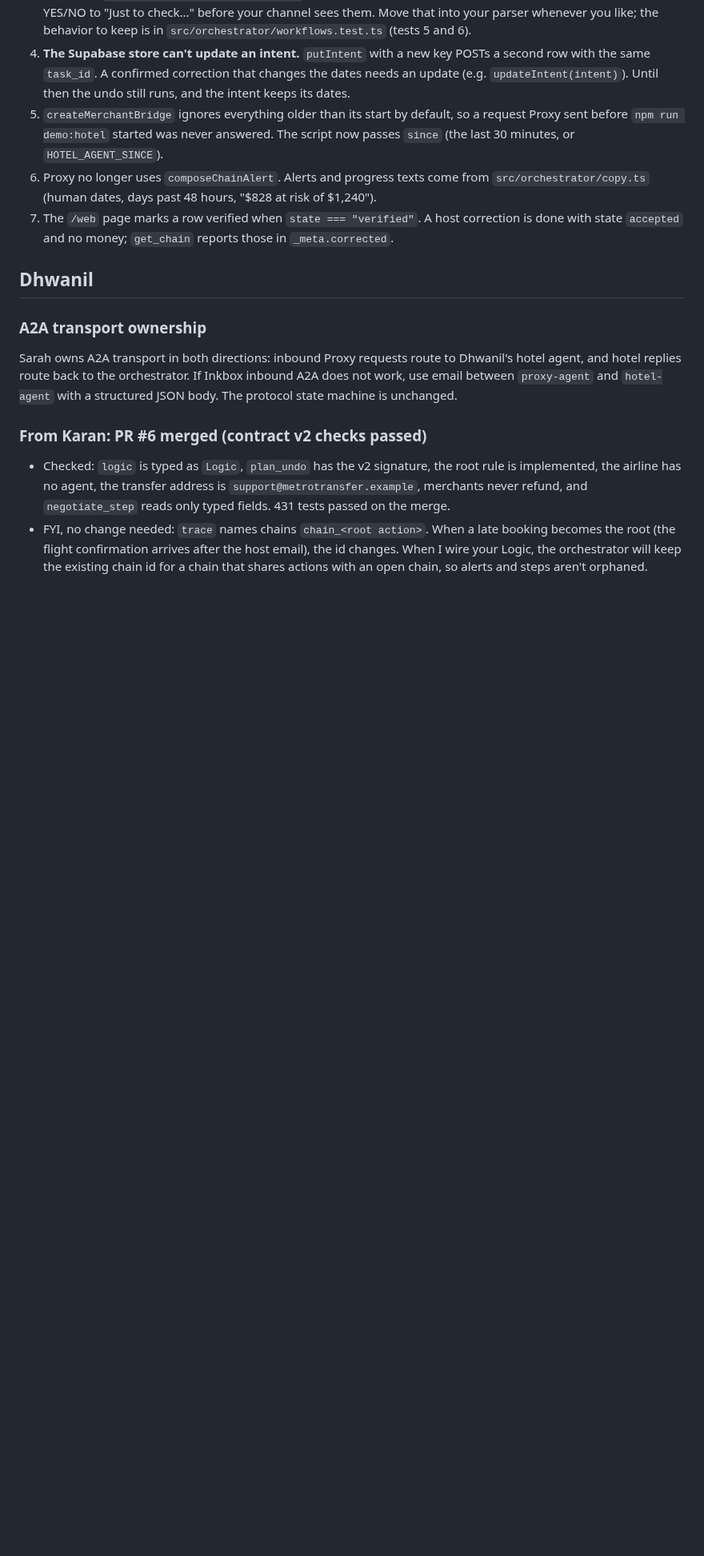
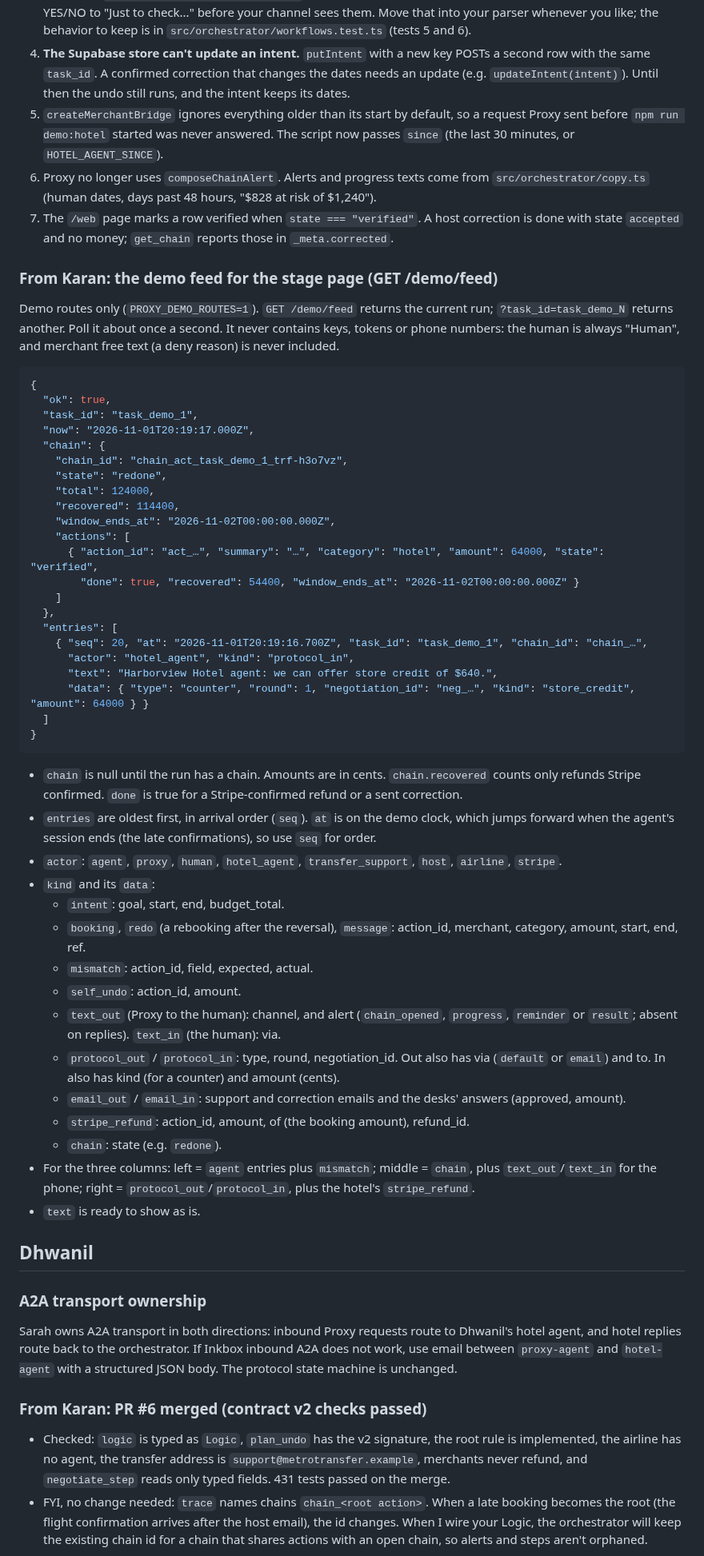
Before and after one commit to karan6705/proxy, a Markdown page: HANDOFF.md, the part around the change. Shown at 80% size. GitHub-like rendering; blank space fills up the shorter version.

Commit message:
[core] Handoff: the demo feed's JSON shape for Sarah's stage page

````diff
--- a/HANDOFF.md
+++ b/HANDOFF.md
@@ -282,6 +282,50 @@ Found in Karan's live run on port 3000, read from `/web/state`:
 6. Proxy no longer uses `composeChainAlert`. Alerts and progress texts come from `src/orchestrator/copy.ts` (human dates, days past 48 hours, "$828 at risk of $1,240").
 7. The `/web` page marks a row verified when `state === "verified"`. A host correction is done with state `accepted` and no money; `get_chain` reports those in `_meta.corrected`.
 
+
+### From Karan: the demo feed for the stage page (GET /demo/feed)
+Demo routes only (`PROXY_DEMO_ROUTES=1`). `GET /demo/feed` returns the current run; `?task_id=task_demo_N` returns another. Poll it about once a second. It never contains keys, tokens or phone numbers: the human is always "Human", and merchant free text (a deny reason) is never included.
+
+```json
+{
+  "ok": true,
+  "task_id": "task_demo_1",
+  "now": "2026-11-01T20:19:17.000Z",
+  "chain": {
+    "chain_id": "chain_act_task_demo_1_trf-h3o7vz",
+    "state": "redone",
+    "total": 124000,
+    "recovered": 114400,
+    "window_ends_at": "2026-11-02T00:00:00.000Z",
+    "actions": [
+      { "action_id": "act_…", "summary": "…", "category": "hotel", "amount": 64000, "state": "verified",
+        "done": true, "recovered": 54400, "window_ends_at": "2026-11-02T00:00:00.000Z" }
+    ]
+  },
+  "entries": [
+    { "seq": 20, "at": "2026-11-01T20:19:16.700Z", "task_id": "task_demo_1", "chain_id": "chain_…",
+      "actor": "hotel_agent", "kind": "protocol_in",
+      "text": "Harborview Hotel agent: we can offer store credit of $640.",
+      "data": { "type": "counter", "round": 1, "negotiation_id": "neg_…", "kind": "store_credit", "amount": 64000 } }
+  ]
+}
+```
+- `chain` is null until the run has a chain. Amounts are in cents. `chain.recovered` counts only refunds Stripe confirmed. `done` is true for a Stripe-confirmed refund or a sent correction.
+- `entries` are oldest first, in arrival order (`seq`). `at` is on the demo clock, which jumps forward when the agent's session ends (the late confirmations), so use `seq` for order.
+- `actor`: `agent`, `proxy`, `human`, `hotel_agent`, `transfer_support`, `host`, `airline`, `stripe`.
+- `kind` and its `data`:
+  - `intent`: goal, start, end, budget_total.
+  - `booking`, `redo` (a rebooking after the reversal), `message`: action_id, merchant, category, amount, start, end, ref.
+  - `mismatch`: action_id, field, expected, actual.
+  - `self_undo`: action_id, amount.
+  - `text_out` (Proxy to the human): channel, and alert (`chain_opened`, `progress`, `reminder` or `result`; absent on replies). `text_in` (the human): via.
+  - `protocol_out` / `protocol_in`: type, round, negotiation_id. Out also has via (`default` or `email`) and to. In also has kind (for a counter) and amount (cents).
+  - `email_out` / `email_in`: support and correction emails and the desks' answers (approved, amount).
+  - `stripe_refund`: action_id, amount, of (the booking amount), refund_id.
+  - `chain`: state (e.g. `redone`).
+- For the three columns: left = `agent` entries plus `mismatch`; middle = `chain`, plus `text_out`/`text_in` for the phone; right = `protocol_out`/`protocol_in`, plus the hotel's `stripe_refund`.
+- `text` is ready to show as is.
+
 ## Dhwanil
 
 ### A2A transport ownership
````
